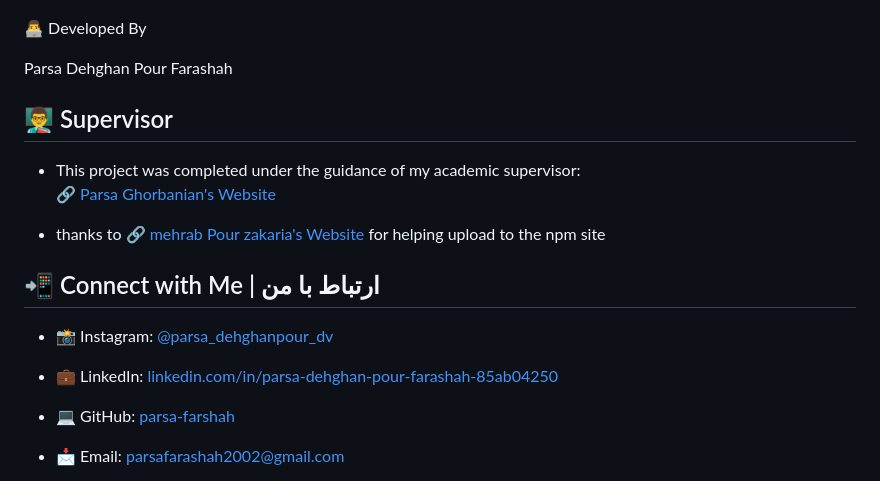
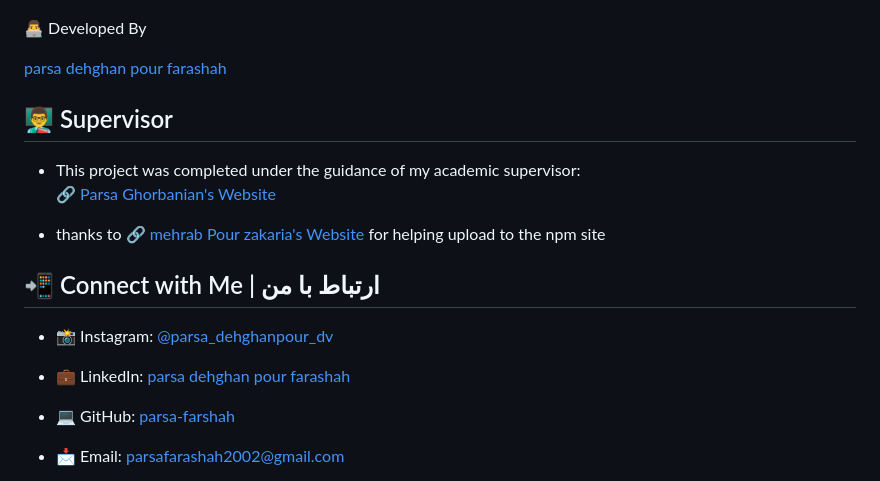
Before and after one commit to parsa-farshah/Fresh-Animation-Library, a Markdown page: README.md, the part around one of its changes. Drawn GitHub-style.

Commit message:
readme Update 3

```diff
--- a/README.md
+++ b/README.md
@@ -78,12 +78,12 @@ Use it with **NPM** or **CDN**, fully responsive, and works seamlessly with **Ta
 
 👨‍💻 Developed By
 
-Parsa Dehghan Pour Farashah
+[parsa dehghan pour farashah](http://linkedin.com/in/parsa-dehghan-pour-farashah-85ab04250)
 
 ## 👨‍🏫 Supervisor
 
 - This project was completed under the guidance of my academic supervisor:
-🔗 [Parsa Ghorbanian's Website](https://trainingsitedesign.ir/)
+  🔗 [Parsa Ghorbanian's Website](https://trainingsitedesign.ir/)
 
 - thanks to 🔗 [mehrab Pour zakaria's Website](https://pourzakaria.com/) for helping upload to the npm site
 
@@ -91,7 +91,7 @@ Parsa Dehghan Pour Farashah
 
 - 📸 Instagram: [@parsa_dehghanpour_dv](https://www.instagram.com/parsa_dehghanpour_dv?igsh=eHkwNWhsa3I4ZWVp)
 
-- 💼 LinkedIn: [linkedin.com/in/parsa-dehghan-pour-farashah-85ab04250](http://linkedin.com/in/parsa-dehghan-pour-farashah-85ab04250)
+- 💼 LinkedIn: [parsa dehghan pour farashah](http://linkedin.com/in/parsa-dehghan-pour-farashah-85ab04250)
 
 - 💻 GitHub: [parsa-farshah](http://github.com/parsa-farshah)
 
```
Also changed, not shown: other parts of README.md (+1 -0 lines).
